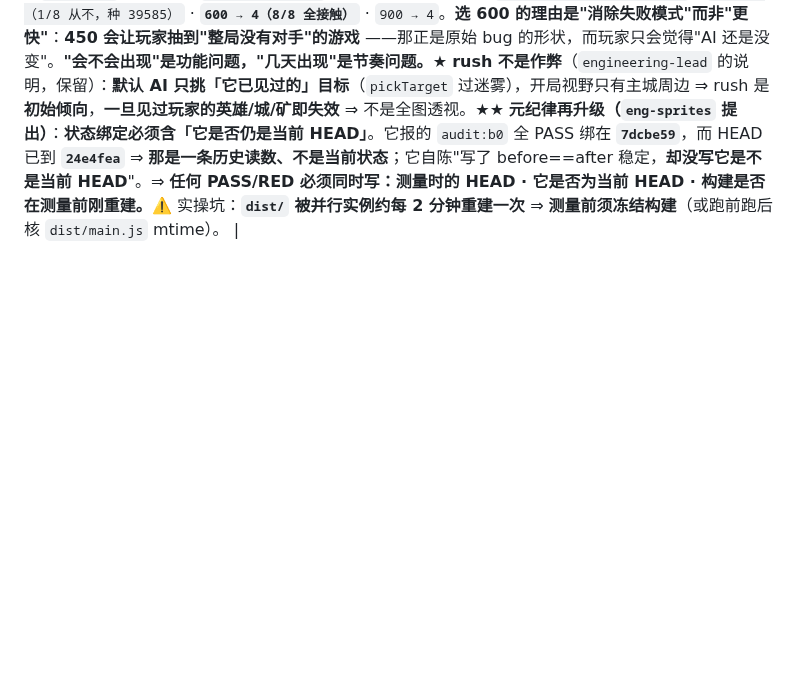
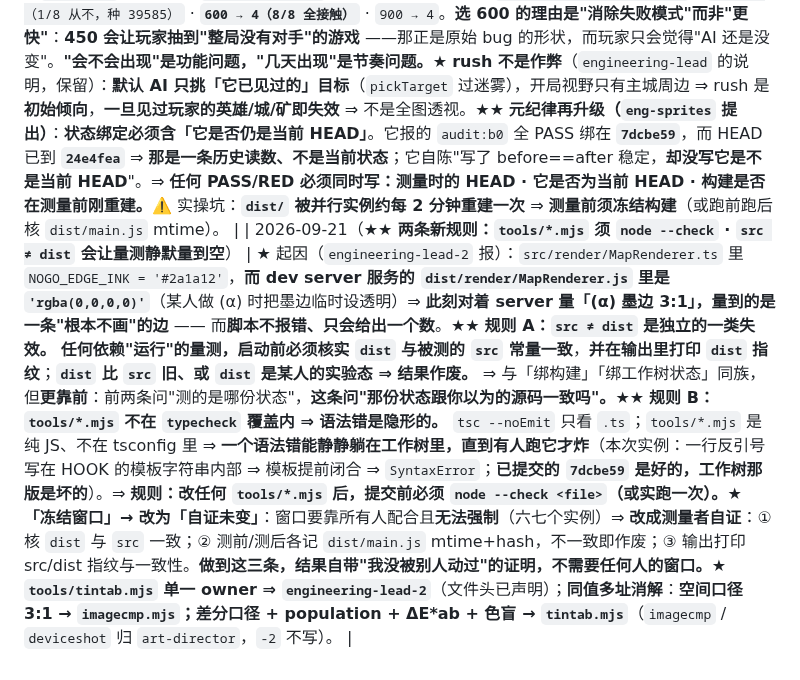
Before and after one commit to tilaboy/WEB_HOMM3, a Markdown page: production/roadmap.md, the part around the change. Rendered like a GitHub page; blank space fills up the shorter version.

Commit message:
docs(roadmap): 两条新规则 —— tools/*.mjs 须 node --check；src ≠ dist 会让量测静默量到空
A：src ≠ dist 是独立失效类。MapRenderer.ts 的 NOGO_EDGE_INK='#2a1a12'，而 server 服务的 dist 里是 'rgba(0,0,0,0)'
   ⇒ 对着 server 量"(α) 墨边 3:1"会量到一条根本不画的边，且脚本不报错只会给数。
   规则：依赖运行的量测，启动前必须核 dist 与被测 src 常量一致，输出打印 dist 指纹。
B：tools/*.mjs 不在 typecheck 覆盖内 ⇒ 语法错隐形（本次：反引号写在 HOOK 模板串内 ⇒ SyntaxError）。
   规则：改任何 tools/*.mjs 后，提交前必须 node --check。
「冻结窗口」改为「自证未变」（窗口无法强制；自证可以）：核 dist 与 src 一致 + 测前后记 mtime+hash + 打印。
tools/tintab.mjs 归 engineering-lead-2；空间口径 3:1 → imagecmp，差分+population+ΔE+色盲 → tintab（消解同值多址）。

```diff
--- a/production/roadmap.md
+++ b/production/roadmap.md
@@ -546,3 +546,4 @@ debug key 签名、7 档图标、`webContentsDebuggingEnabled=false`。
 | 2026-09-21（**★ 门控不许「调到达标」** + 两条正例） | ★ 起因：`art-director` 对 G1 地貌门控给出三选一（(a) 收 / **(b) 调同层一档** / (c) 撤），并自陈「**我当时就是拿表里的 2.28 去比，没查它是否被取代**」（印证 `a35f923`）。★★ **主理人规则**：**重测后过线 ⇒ (a) 收；仍不过 ⇒ (c) 撤；(b)「调同层一档」永不采纳。****理由：「把阈值往松调一档让它过」正是本会话反复在打的同一个病** —— 菜单守卫的 `+1 余量`、`§3.1.1` 的 `8pt → 3pt`、按 `ΔL*` 判色相线索……**全是同形**。⇒ **门槛只能如实反映，不能调到达标。设不住的门控就撤掉 —— 不留"被调到刚好通过"的假门控。**★ **正例一（前缀让位）**：`shots/` 前缀撞车时，`art-director` **让出自己已用的 `i_` 给 ④**、自己改用 `j_`（依据「同口径同前缀、不同口径另开字母」）。**规则只有在有人愿意为它退让一次的时候才算生效。**★ **正例二（不破例）**：12 张未跟踪的 ④ 证据（`i_reach_*` / `r_*`）有丢失风险，主理人**裁定不代提交** —— 理由用 `art-director` 自己立的规则（**产物必须与已提交的代码一致；工作区重跑出来的是草稿**）：`after_*` 依赖尚未落库的描边改动 ⇒ 是草稿 ⇒ **提交草稿等于把"不属于任何提交的像素"钉进历史，而那正是它拒绝做的事。**⇒ 改由 producer 与代码**同批**提交。 |
 | 2026-09-21（**★ 规则：守卫必须写在「性质」上，不能写在「会变的值」上** + **范围漂移的根因**） | ★ 起因（`eng-sprites` 自报的一个脆弱点）：它 p1 版的画布判据写成 **`spec.w !== 44` 就 return**；**D-73 把 cu 加宽到 60/64 后，该判据会静默跳过所有 cu 帧** ⇒ **归一化变成空操作、且不报错**（现树已改成按 `spec.kind`/`spec.h` 自适应 —— 正确）。★★ **规则**：**守卫必须写在「性质」上，不能写在「会变的值」上。**`spec.w !== 44` 是**值**（会变）；`spec.kind === 'cu'` 是**性质**（不因加宽而变）。⇒ **凡"跳过 / 提前返回"的守卫，先问：它依赖的那个值，将来会不会变？会变就改成性质判据。**⇒ **且「跳过」必须留痕**（日志/计数）—— **否则"没做事"与"做了没事"分不出来**（比"报错"更狠的一类：**静默不做事**）。★★ **另一条：范围漂移的根因 = 连续加码吃掉范围纪律。** `eng-sprites` 报："只做 p1、四族铺开由主理人放行"是原话，但四族铺开（`9a108a1`）/ map 通道（`775f4cf`）/ 两次槽位加宽（`acb5d50` / `b43ffa8`）是**沿同一条线连续加码**做的，**中途没人停下来问"这超没超范围"**。⇒ **主理人处置：追认、不撤回**（门控全绿 + 是 P0 的收敛方向；撤回会毁掉 208+ 行已验工作）。⇒ **但记形状：每一步都像"顺手再推一格"，合起来就超了。** |
 | 2026-09-21（**★★ AI 里程碑：对手真的会出门了** + `RUSH_BIAS=600` 裁定 + **状态绑定再升级**） | ★★ **AI 线的核心里程碑（`contactaudit`，同图同构控制组）**：**control 中位 >21 天（7/8 个种子从不接触） · rush 中位 7 天** ⇒ **用户「对手的智力也没什么提升」的根因被解决** —— **不是"AI 决策差"，是"AI 从不出现"。**★ **根因（`engineering-lead` 挖出，功能性死锁）**：`aiMarch` 的 repath 用 `computePaths`（**只看地形不看物件**）⇒ 最短路直穿打不过的怪 ⇒ 到场判「打不过」即 `return`，而 rush 仍锁同一远点 ⇒ **原地不动、永久卡死**（seed 1000：第 5→21 天 minManhattan 恒 26）。修法 = rush 候选取「**避开所有会打/会挡的格、且 `buildPath` 不穿战斗格的最远路点**」（`RUSH_BIAS` 加权）。★ **`RUSH_BIAS = 600`（主理人裁定）**，扫描：`300 → 中位 >21（4/8 从不）` · `450 → 7（1/8 从不，种 39585）` · **`600 → 4（8/8 全接触）`** · `900 → 4`。**选 600 的理由是"消除失败模式"而非"更快"**：**450 会让玩家抽到"整局没有对手"的游戏** ——那正是原始 bug 的形状，而玩家只会觉得"AI 还是没变"。**"会不会出现"是功能问题，"几天出现"是节奏问题。**★ **rush 不是作弊**（`engineering-lead` 的说明，保留）：**默认 AI 只挑「它已见过的」目标**（`pickTarget` 过迷雾），开局视野只有主城周边 ⇒ rush 是**初始倾向**，**一旦见过玩家的英雄/城/矿即失效** ⇒ 不是全图透视。★★ **元纪律再升级（`eng-sprites` 提出）**：**状态绑定必须含「它是否仍是当前 HEAD」**。它报的 `audit:b0` 全 PASS 绑在 **`7dcbe59`**，而 HEAD 已到 **`24e4fea`** ⇒ **那是一条历史读数、不是当前状态**；它自陈"写了 before==after 稳定，**却没写它是不是当前 HEAD**"。⇒ **任何 PASS/RED 必须同时写：测量时的 HEAD · 它是否为当前 HEAD · 构建是否在测量前刚重建。**⚠️ 实操坑：**`dist/` 被并行实例约每 2 分钟重建一次** ⇒ **测量前须冻结构建**（或跑前跑后核 `dist/main.js` mtime）。 |
+| 2026-09-21（**★★ 两条新规则：`tools/*.mjs` 须 `node --check` · `src ≠ dist` 会让量测静默量到空**） | ★ 起因（`engineering-lead-2` 报）：`src/render/MapRenderer.ts` 里 `NOGO_EDGE_INK = '#2a1a12'`，**而 dev server 服务的 `dist/render/MapRenderer.js` 里是 `'rgba(0,0,0,0)'`**（某人做 (α) 时把墨边临时设透明）⇒ **此刻对着 server 量「(α) 墨边 3:1」，量到的是一条"根本不画"的边** —— 而**脚本不报错、只会给出一个数**。★★ **规则 A：`src ≠ dist` 是独立的一类失效。** **任何依赖"运行"的量测，启动前必须核实 `dist` 与被测的 `src` 常量一致**，**并在输出里打印 `dist` 指纹**；**`dist` 比 `src` 旧、或 `dist` 是某人的实验态 ⇒ 结果作废。** ⇒ 与「绑构建」「绑工作树状态」同族，但**更靠前**：前两条问"测的是哪份状态"，**这条问"那份状态跟你以为的源码一致吗"。**★★ **规则 B：`tools/*.mjs` 不在 `typecheck` 覆盖内 ⇒ 语法错是隐形的。** `tsc --noEmit` 只看 `.ts`；`tools/*.mjs` 是纯 JS、不在 tsconfig 里 ⇒ **一个语法错能静静躺在工作树里，直到有人跑它才炸**（本次实例：一行反引号写在 HOOK 的模板字符串内部 ⇒ 模板提前闭合 ⇒ `SyntaxError`；**已提交的 `7dcbe59` 是好的，工作树那版是坏的**）。⇒ **规则：改任何 `tools/*.mjs` 后，提交前必须 `node --check <file>`（或实跑一次）。**★ **「冻结窗口」→ 改为「自证未变」**：窗口要靠所有人配合且**无法强制**（六七个实例）⇒ **改成测量者自证**：① 核 `dist` 与 `src` 一致；② 测前/测后各记 `dist/main.js` mtime+hash，不一致即作废；③ 输出打印 src/dist 指纹与一致性。**做到这三条，结果自带"我没被别人动过"的证明，不需要任何人的窗口。**★ **`tools/tintab.mjs` 单一 owner ⇒ `engineering-lead-2`**（文件头已声明）；**同值多址消解**：**空间口径 3:1 → `imagecmp.mjs`；差分口径 + population + ΔE\*ab + 色盲 → `tintab.mjs`**（`imagecmp` / `deviceshot` 归 `art-director`，`-2` 不写）。 |
```
